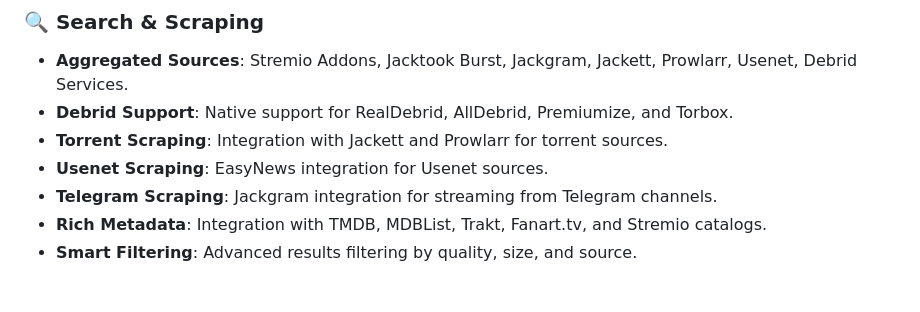
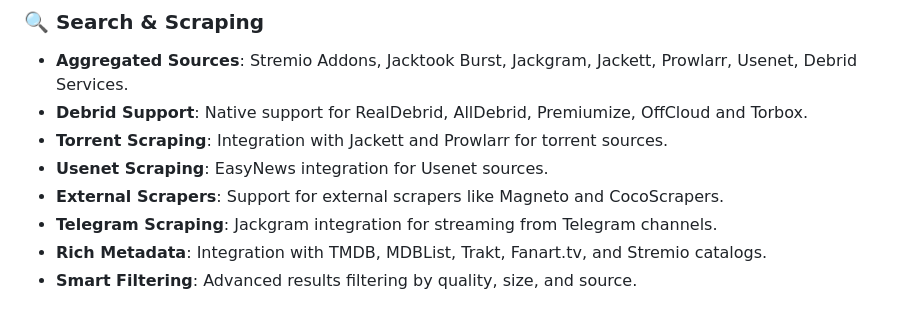
Before and after one commit to Sam-Max/plugin.video.jacktook, a Markdown page: README.md, the part around the change. Drawn GitHub-style.

Commit message:
docs: update Readme.md

```diff
--- a/README.md
+++ b/README.md
@@ -24,9 +24,10 @@
 
 ### 🔍 Search & Scraping
 - **Aggregated Sources**: Stremio Addons, Jacktook Burst, Jackgram, Jackett, Prowlarr, Usenet, Debrid Services.
-- **Debrid Support**: Native support for RealDebrid, AllDebrid, Premiumize, and Torbox.
+- **Debrid Support**: Native support for RealDebrid, AllDebrid, Premiumize, OffCloud and Torbox.
 - **Torrent Scraping**: Integration with Jackett and Prowlarr for torrent sources.
 - **Usenet Scraping**: EasyNews integration for Usenet sources.
+- **External Scrapers**: Support for external scrapers like Magneto and CocoScrapers.
 - **Telegram Scraping**: Jackgram integration for streaming from Telegram channels.
 - **Rich Metadata**: Integration with TMDB, MDBList, Trakt, Fanart.tv, and Stremio catalogs.
 - **Smart Filtering**: Advanced results filtering by quality, size, and source.
```
